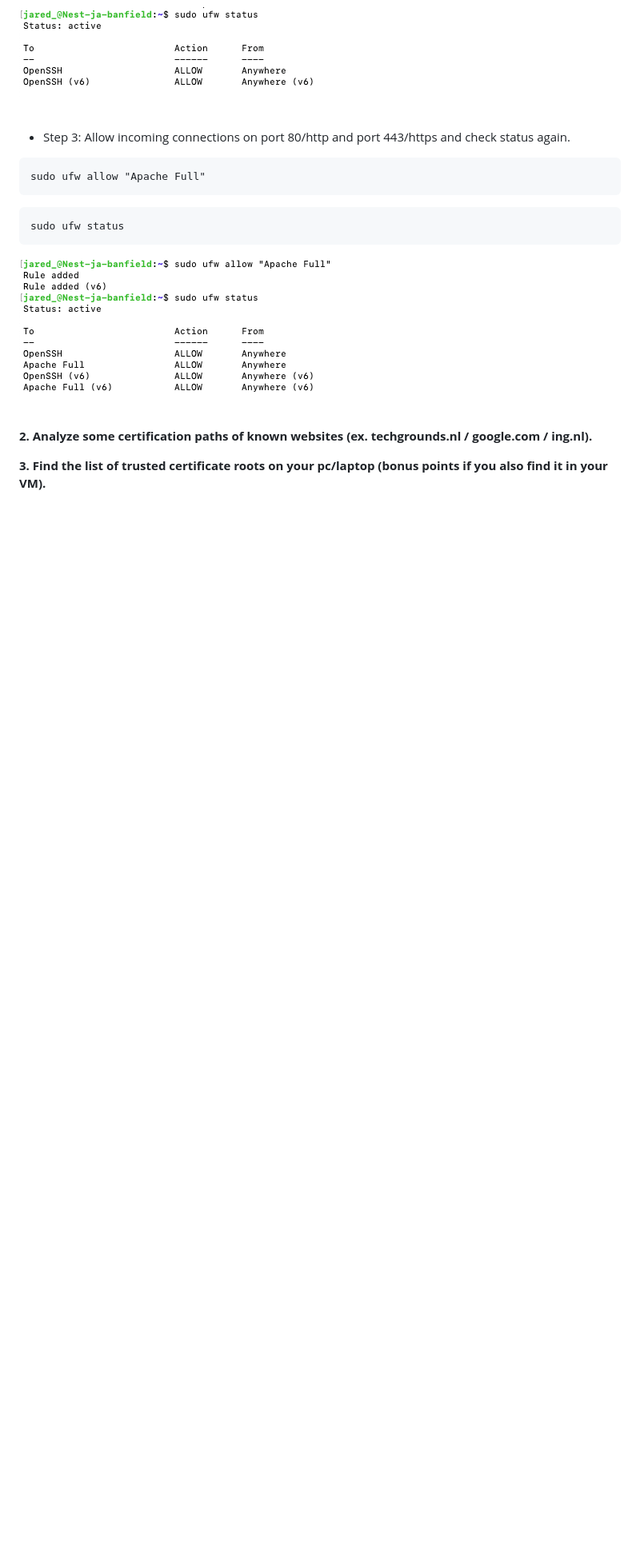
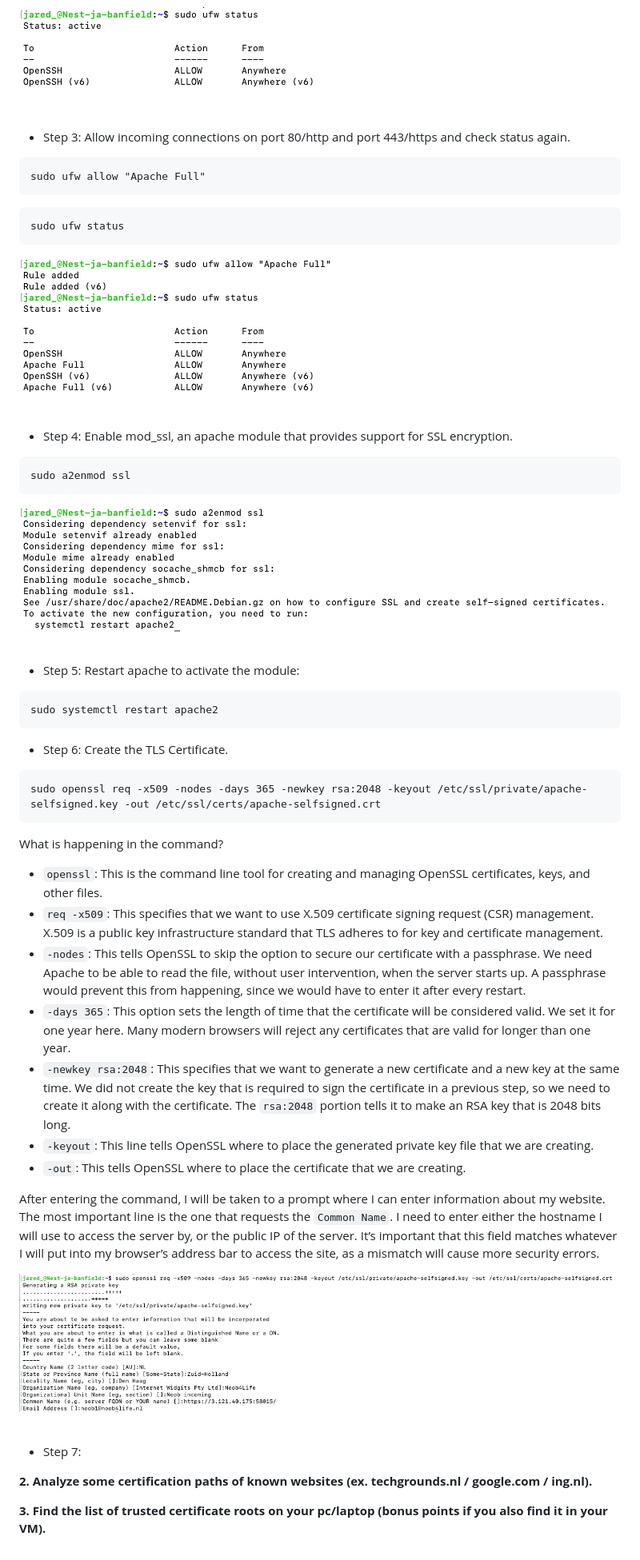
Before and after one commit to techgrounds/techgrounds-JarBanf, a Markdown page: 03_Security/05_public_key_infrastructure.md, the part around the change printed below. Shown: that part at 80% size. Drawn GitHub-style; pictures changed too: 03_Security/images/05_public-key-infrastructure1-4.png (added), 03_Security/images/05_public-key-infrastructure1-6.png (added); blank space fills up the shorter version.

````diff
--- a/03_Security/05_public_key_infrastructure.md
+++ b/03_Security/05_public_key_infrastructure.md
@@ -50,6 +51,37 @@ sudo ufw status
 ```
 ![open port 80 and 443 and check again](/03_Security/images/05_public-key-infrastructure1-3.png)<br><br>
 
+- Step 4: Enable mod_ssl, an apache module that provides support for SSL encryption.
+```
+sudo a2enmod ssl
+```
+![enable mod_ssl](/03_Security/images/05_public-key-infrastructure1-4.png)<br><br>
+
+- Step 5: Restart apache to activate the module:
+```
+sudo systemctl restart apache2
+```
+
+- Step 6: Create the TLS Certificate.
+```
+sudo openssl req -x509 -nodes -days 365 -newkey rsa:2048 -keyout /etc/ssl/private/apache-selfsigned.key -out /etc/ssl/certs/apache-selfsigned.crt
+```
+What is happening in the command?
+- `openssl`: This is the command line tool for creating and managing OpenSSL certificates, keys, and other files.
+- `req -x509`: This specifies that we want to use X.509 certificate signing request (CSR) management. X.509 is a public key infrastructure standard that TLS adheres to for key and certificate management.
+- `-nodes`: This tells OpenSSL to skip the option to secure our certificate with a passphrase. We need Apache to be able to read the file, without user intervention, when the server starts up. A passphrase would prevent this from happening, since we would have to enter it after every restart.
+- `-days 365`: This option sets the length of time that the certificate will be considered valid. We set it for one year here. Many modern browsers will reject any certificates that are valid for longer than one year.
+- `-newkey rsa:2048`: This specifies that we want to generate a new certificate and a new key at the same time. We did not create the key that is required to sign the certificate in a previous step, so we need to create it along with the certificate. The `rsa:2048` portion tells it to make an RSA key that is 2048 bits long.
+- `-keyout`: This line tells OpenSSL where to place the generated private key file that we are creating.
+- `-out`: This tells OpenSSL where to place the certificate that we are creating.
+
+After entering the command, I will be taken to a prompt where I can enter information about my website.
+The most important line is the one that requests the `Common Name`. I need to enter either the hostname I will use to access the server by, or the public IP of the server. It’s important that this field matches whatever I will put into my browser’s address bar to access the site, as a mismatch will cause more security errors.
+
+![enable mod_ssl](/03_Security/images/05_public-key-infrastructure1-6.png)<br><br>
+
+- Step 7:
+
 **2. Analyze some certification paths of known websites (ex. techgrounds.nl / google.com / ing.nl).**
 
 
````
Also changed, not shown: other parts of 03_Security/05_public_key_infrastructure.md (+2 -1 lines).
